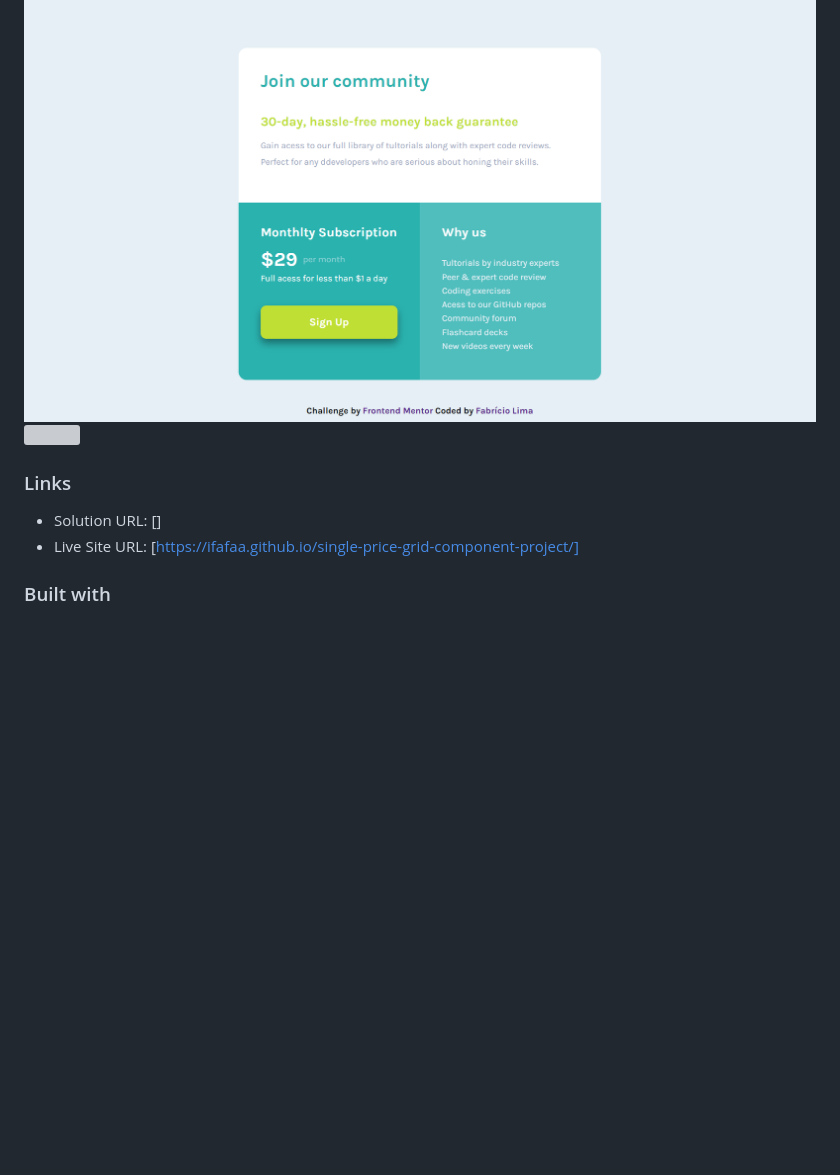
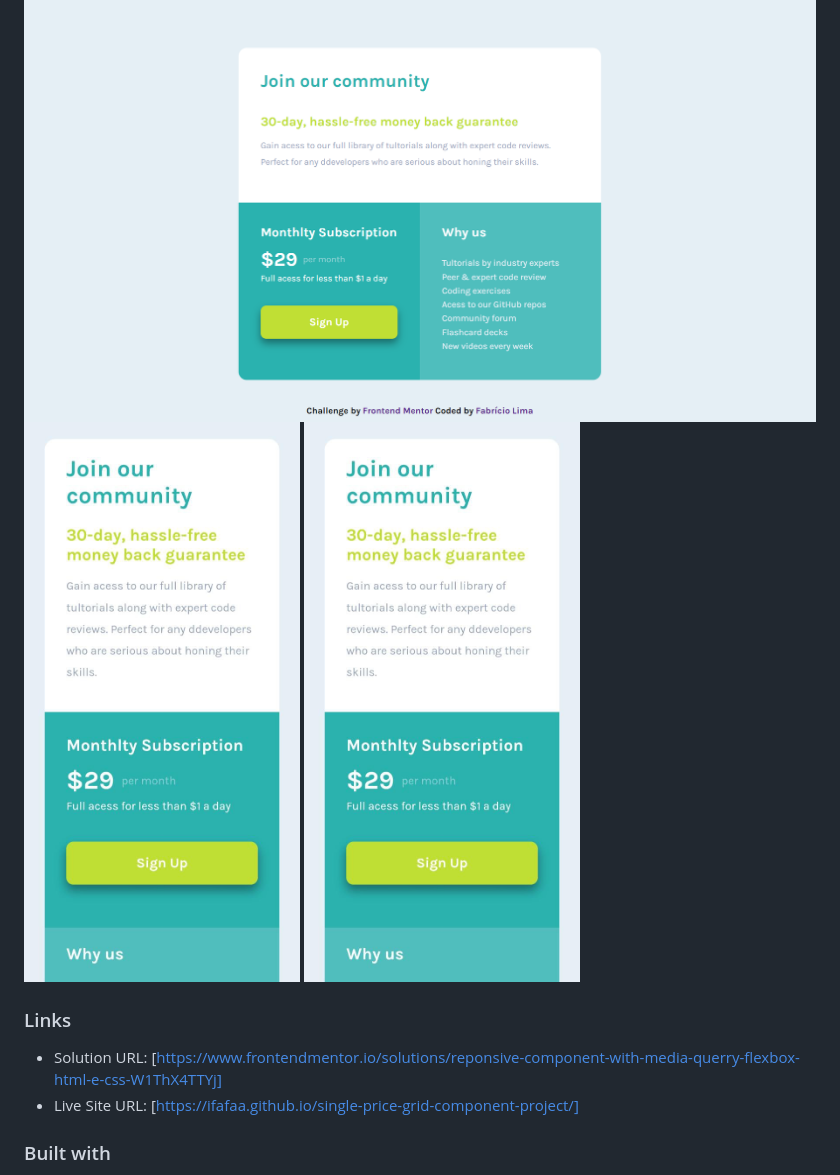
Before and after one commit to IFafaa/single-price-grid-component-project, a Markdown page: README.md, the part around the change. Drawn GitHub-style; pictures changed too: screenshots/mobile-screenshot-1.jpeg (added), screenshots/mobile-screenshot-2.jpeg (added); blank space fills up the shorter version; grey boxes are pictures that could not be loaded.

Commit message:
links in read-me

```diff
--- a/README.md
+++ b/README.md
@@ -25,12 +25,13 @@ Users should be able to:
 ### Screenshot
 
 ![](./screenshots/desktop-screenshot.png)
-![](./)
+![](./screenshots/mobile-screenshot-1.jpeg)
+![](./screenshots/mobile-screenshot-2.jpeg)
 
 
 ### Links
 
-- Solution URL: []
+- Solution URL: [https://www.frontendmentor.io/solutions/reponsive-component-with-media-querry-flexbox-html-e-css-W1ThX4TTYj]
 - Live Site URL: [https://ifafaa.github.io/single-price-grid-component-project/]
 
 
```
